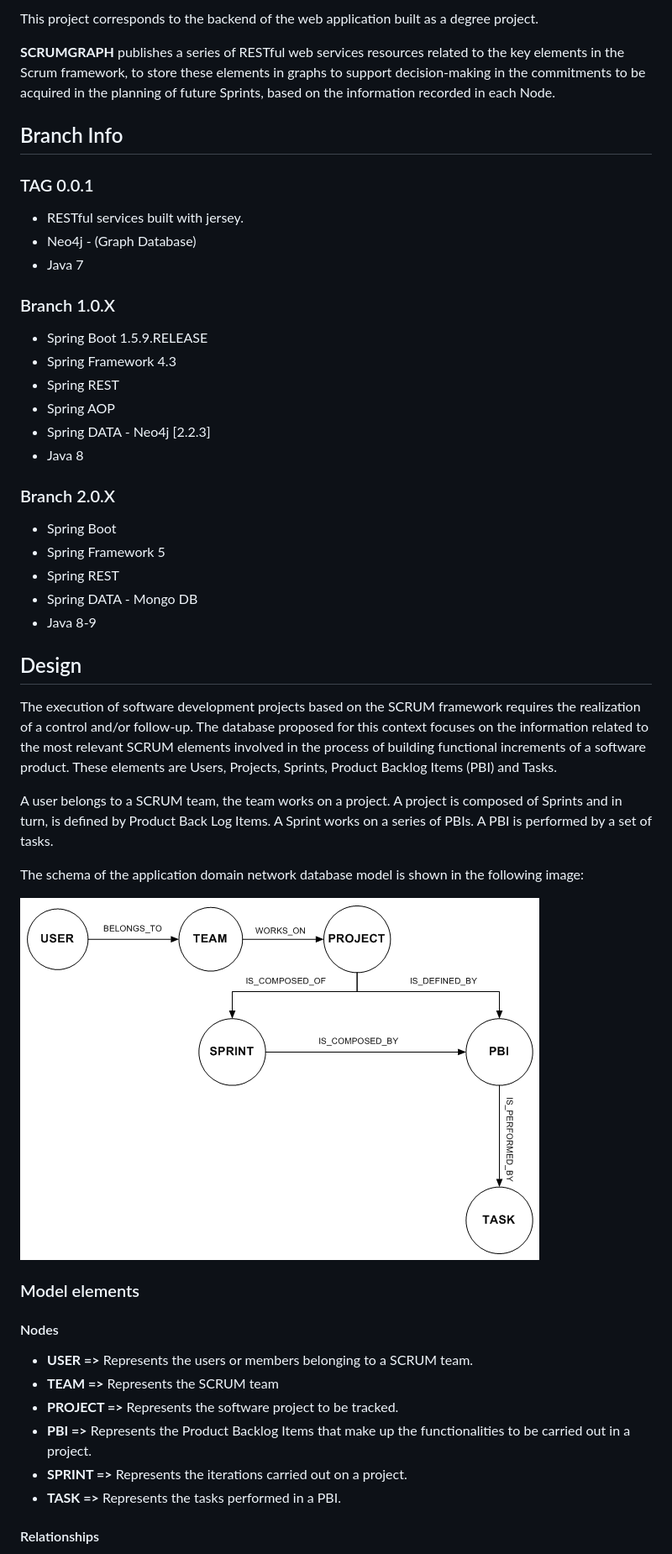
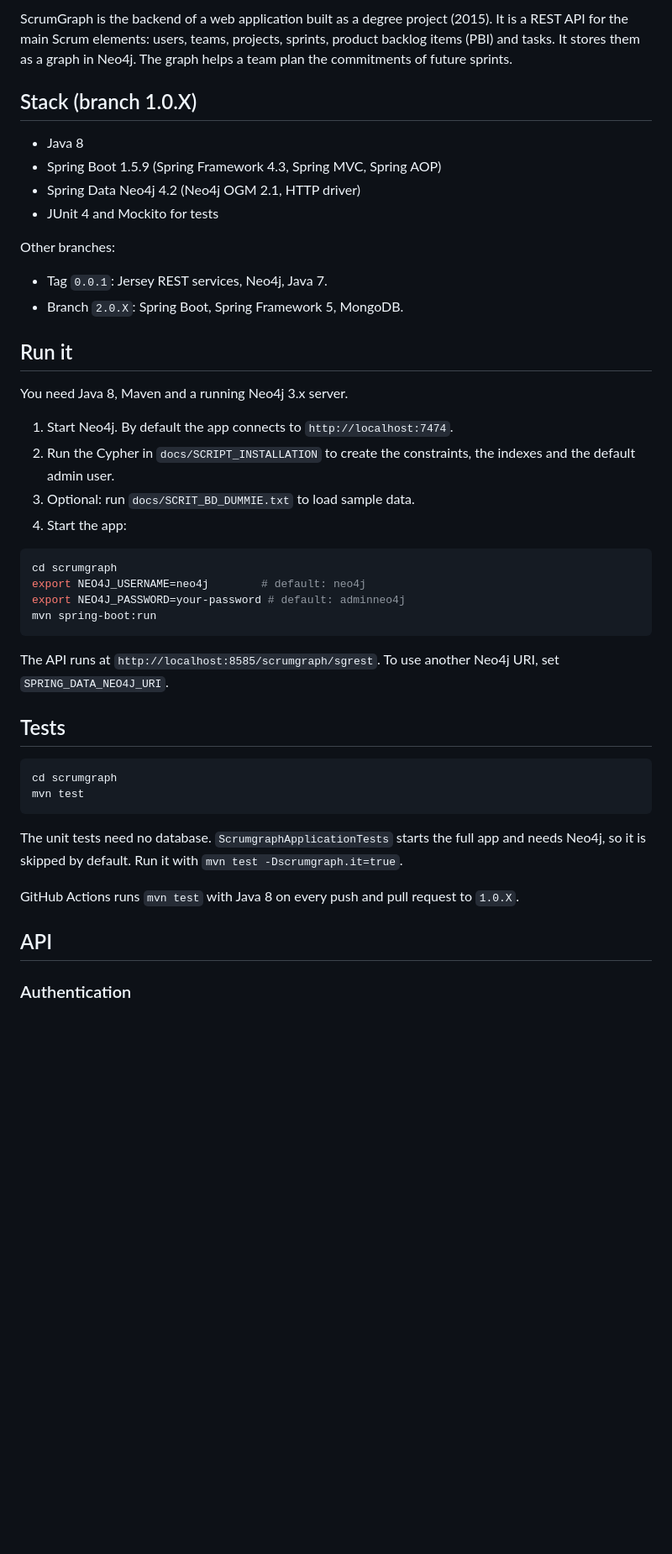
Before and after one commit to grug-dev/scrum-graph, a Markdown page: README.md, the part around one of its changes. Shown at 84% size. Rendered like a GitHub page; blank space fills up the shorter version.

````diff
--- a/README.md
+++ b/README.md
@@ -8,51 +4,56 @@
 
-This project corresponds to the backend of the web application built as a degree project.
+ScrumGraph is the backend of a web application built as a degree project (2015).
+It is a REST API for the main Scrum elements: users, teams, projects, sprints,
+product backlog items (PBI) and tasks. It stores them as a graph in Neo4j.
+The graph helps a team plan the commitments of future sprints.
 
-**SCRUMGRAPH** publishes a series of RESTful web services resources related to the key elements in the Scrum framework, to store these elements in graphs to support decision-making in the commitments to be acquired in the planning of future Sprints, based on the information recorded in each Node.
+## Stack (branch 1.0.X)
 
+- Java 8
+- Spring Boot 1.5.9 (Spring Framework 4.3, Spring MVC, Spring AOP)
+- Spring Data Neo4j 4.2 (Neo4j OGM 2.1, HTTP driver)
+- JUnit 4 and Mockito for tests
 
-## Branch Info
+Other branches:
 
-### TAG 0.0.1
-   * RESTful services built with jersey.
-   * Neo4j - (Graph Database)
-   * Java 7
+- Tag `0.0.1`: Jersey REST services, Neo4j, Java 7.
+- Branch `2.0.X`: Spring Boot, Spring Framework 5, MongoDB.
 
-### Branch 1.0.X
-  * Spring Boot 1.5.9.RELEASE
-  * Spring Framework 4.3
-  * Spring REST
-  * Spring AOP
-  * Spring DATA - Neo4j [2.2.3]
-  * Java 8
+## Run it
 
-### Branch 2.0.X
-  * Spring Boot
-  * Spring Framework 5
-  * Spring REST
-  * Spring DATA - Mongo DB
-  * Java 8-9
+You need Java 8, Maven and a running Neo4j 3.x server.
 
-## Design
+1. Start Neo4j. By default the app connects to `http://localhost:7474`.
+2. Run the Cypher in `docs/SCRIPT_INSTALLATION` to create the constraints,
+   the indexes and the default admin user.
+3. Optional: run `docs/SCRIT_BD_DUMMIE.txt` to load sample data.
+4. Start the app:
 
-The execution of software development projects based on the SCRUM framework requires the realization of a control and/or follow-up.  The database proposed for this context focuses on the information related to the most relevant SCRUM elements involved in the process of building functional increments of a software product.  These elements are Users, Projects, Sprints, Product Backlog Items (PBI) and Tasks.
+```bash
+cd scrumgraph
+export NEO4J_USERNAME=neo4j        # default: neo4j
+export NEO4J_PASSWORD=your-password # default: adminneo4j
+mvn spring-boot:run
+```
 
-A user belongs to a SCRUM team, the team works on a project. A project is composed of Sprints and in turn, is defined by Product Back Log Items. A Sprint works on a series of PBIs.  A PBI is performed by a set of tasks.
+The API runs at `http://localhost:8585/scrumgraph/sgrest`.
+To use another Neo4j URI, set `SPRING_DATA_NEO4J_URI`.
 
-The schema of the application domain network database model is shown in the following image:
+## Tests
 
-![alt text](img/modelodominio.png)
+```bash
+cd scrumgraph
+mvn test
+```
 
-### Model elements
+The unit tests need no database. `ScrumgraphApplicationTests` starts the
+full app and needs Neo4j, so it is skipped by default. Run it with
+`mvn test -Dscrumgraph.it=true`.
 
-#### Nodes
+GitHub Actions runs `mvn test` with Java 8 on every push and pull request
+to `1.0.X`.
 
-* **USER =>** Represents the users or members belonging to a SCRUM team.
-* **TEAM =>** Represents the SCRUM team
-* **PROJECT =>** Represents the software project to be tracked.
-* **PBI =>** Represents the Product Backlog Items that make up the functionalities to be carried out in a project.
-* **SPRINT =>** Represents the iterations carried out on a project.
-* **TASK =>** Represents the tasks performed in a PBI.
+## API
 
-#### Relationships
+### Authentication
 
````
Also changed, not shown: other parts of README.md (+84 -115 lines).
